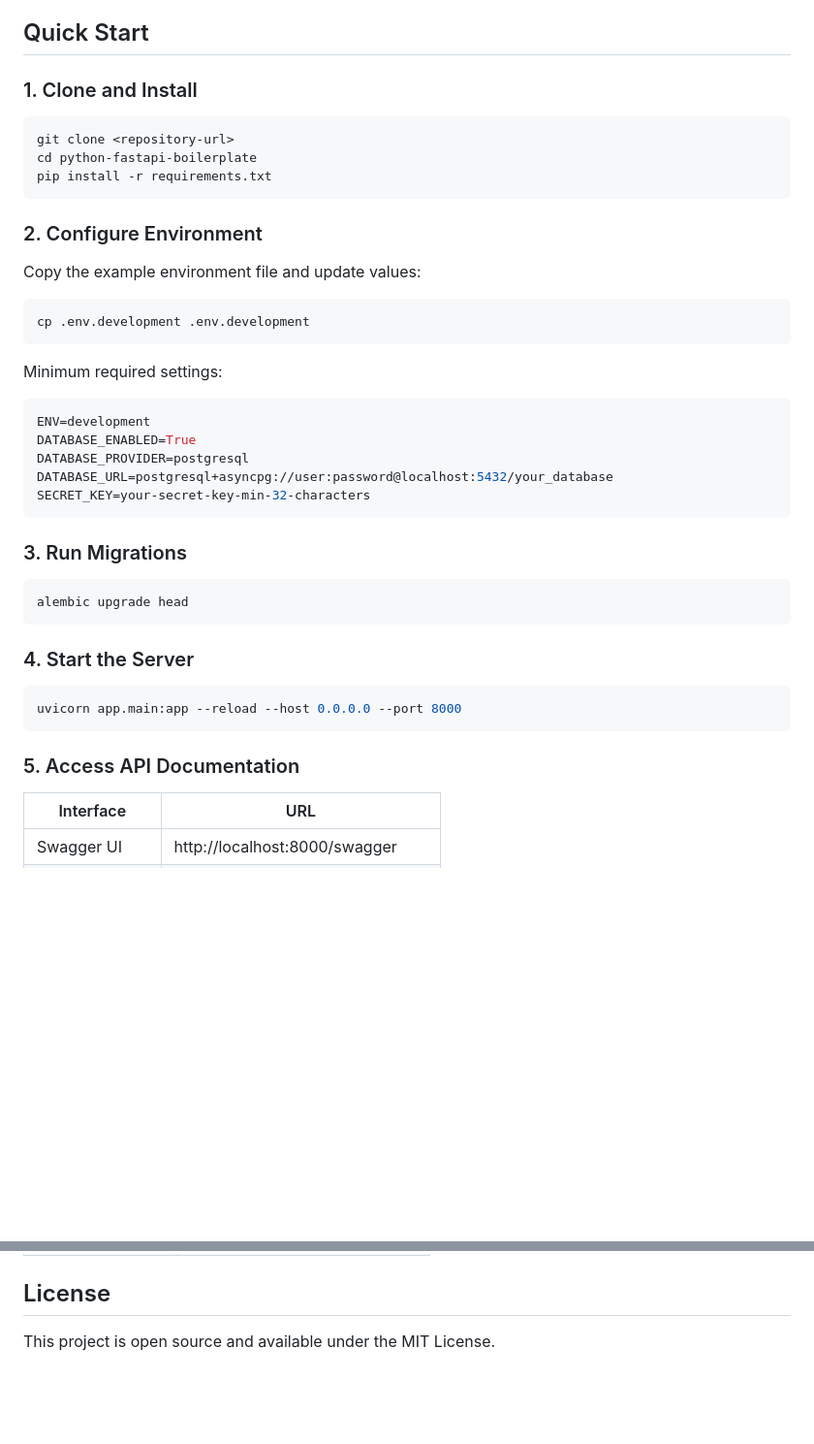
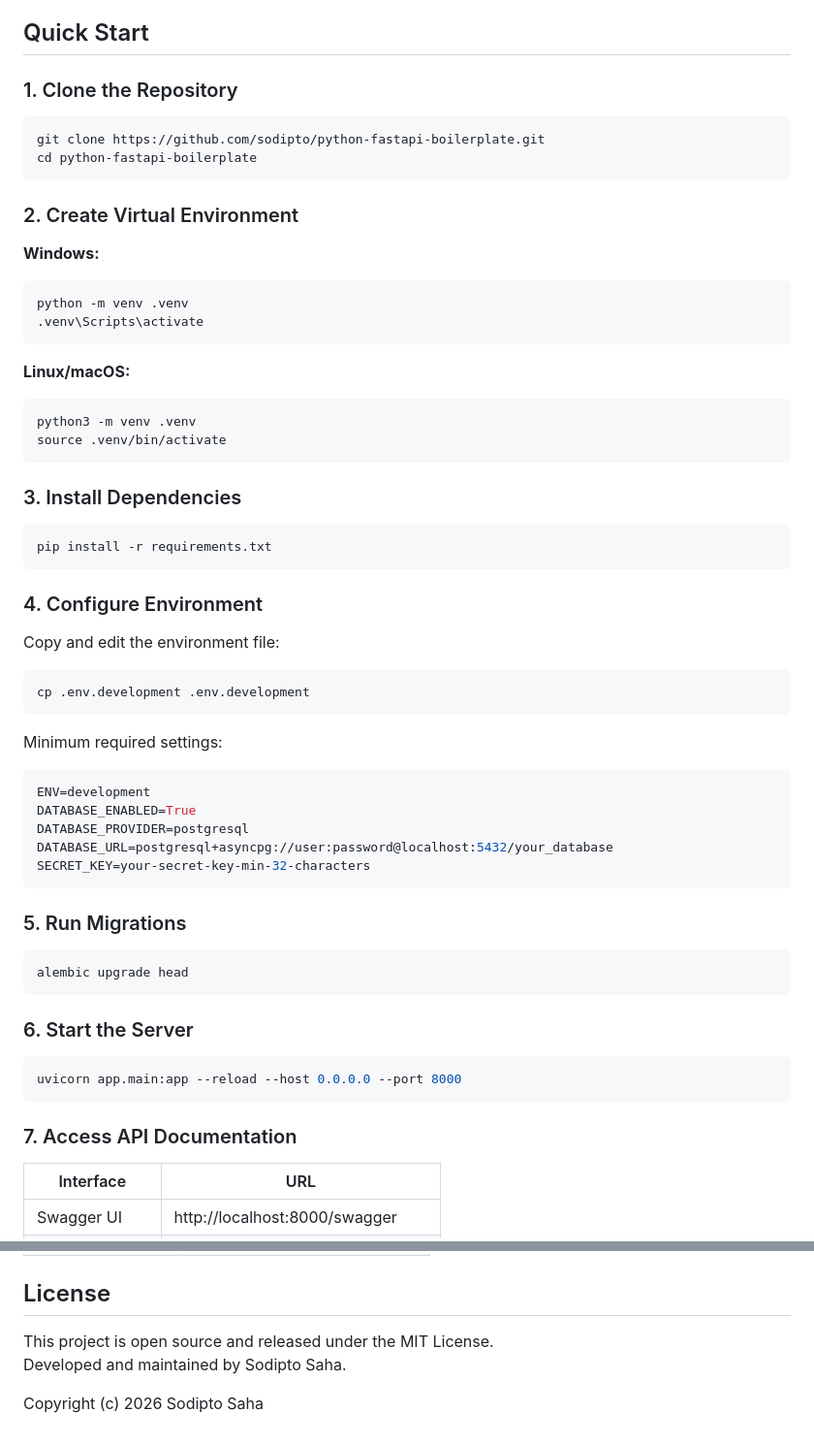
Before and after one commit to sodipto/fastapi-starter-boilerplate, a Markdown page: README.md, 2 parts joined by grey strips. Shown at 97% size. Drawn GitHub-style; blank space fills up the shorter version.

````diff
--- a/README.md
+++ b/README.md
@@ -29,17 +29,38 @@ A production-ready FastAPI boilerplate with JWT authentication, role-based acces
 
 ## Quick Start
 
-### 1. Clone and Install
+### 1. Clone the Repository
 
 ```bash
-git clone <repository-url>
+git clone https://github.com/sodipto/python-fastapi-boilerplate.git
 cd python-fastapi-boilerplate
+```
+
+### 2. Create Virtual Environment
+
+**Windows:**
+
+```powershell
+python -m venv .venv
+.venv\Scripts\activate
+```
+
+**Linux/macOS:**
+
+```bash
+python3 -m venv .venv
+source .venv/bin/activate
+```
+
+### 3. Install Dependencies
+
+```bash
 pip install -r requirements.txt
 ```
 
-### 2. Configure Environment
+### 4. Configure Environment
 
-Copy the example environment file and update values:
+Copy and edit the environment file:
 
 ```bash
 cp .env.development .env.development
@@ -55,19 +76,19 @@ DATABASE_URL=postgresql+asyncpg://user:password@localhost:5432/your_database
 SECRET_KEY=your-secret-key-min-32-characters
 ```
 
-### 3. Run Migrations
+### 5. Run Migrations
 
 ```bash
 alembic upgrade head
 ```
 
-### 4. Start the Server
+### 6. Start the Server
 
 ```bash
 uvicorn app.main:app --reload --host 0.0.0.0 --port 8000
 ```
 
-### 5. Access API Documentation
+### 7. Access API Documentation
 
 | Interface | URL |
 |-----------|-----|
@@ -179,4 +200,7 @@ docker run -p 8000:8000 --env-file .env.production fastapi-boilerplate
 
 ## License
 
-This project is open source and available under the MIT License.
+This project is open source and released under the MIT License.
+Developed and maintained by Sodipto Saha.
+
+Copyright (c) 2026 Sodipto Saha
````
